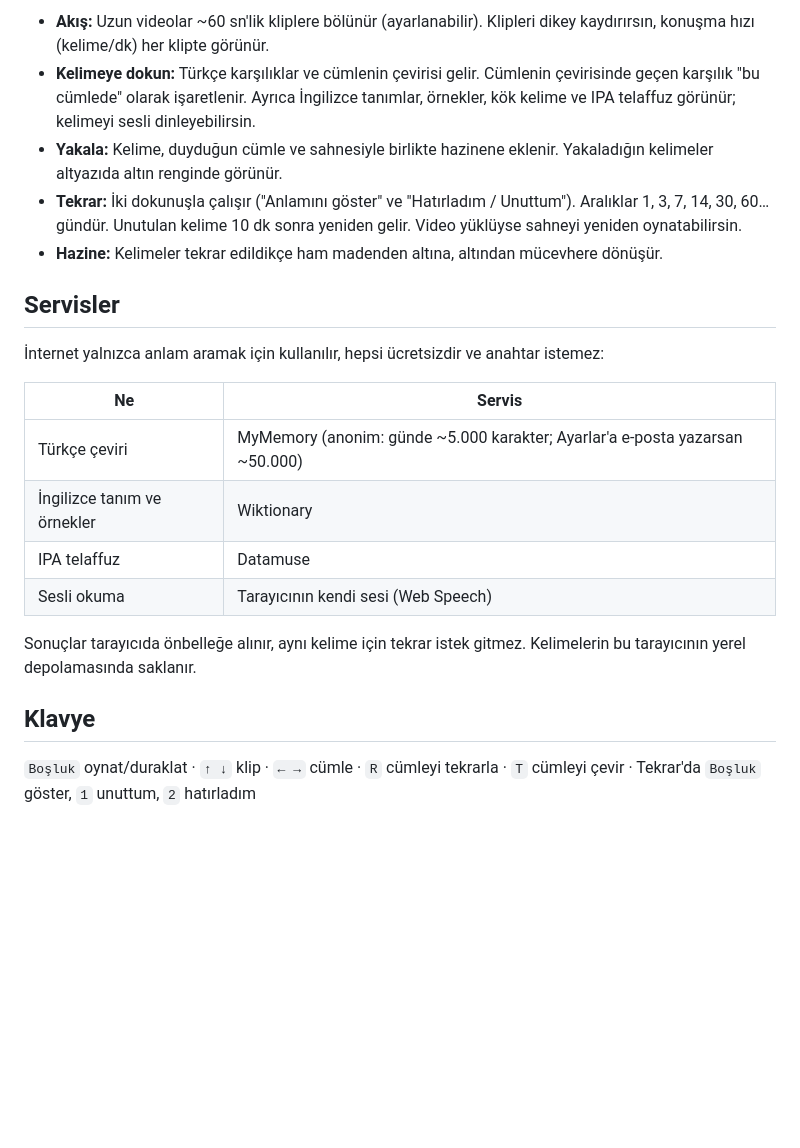
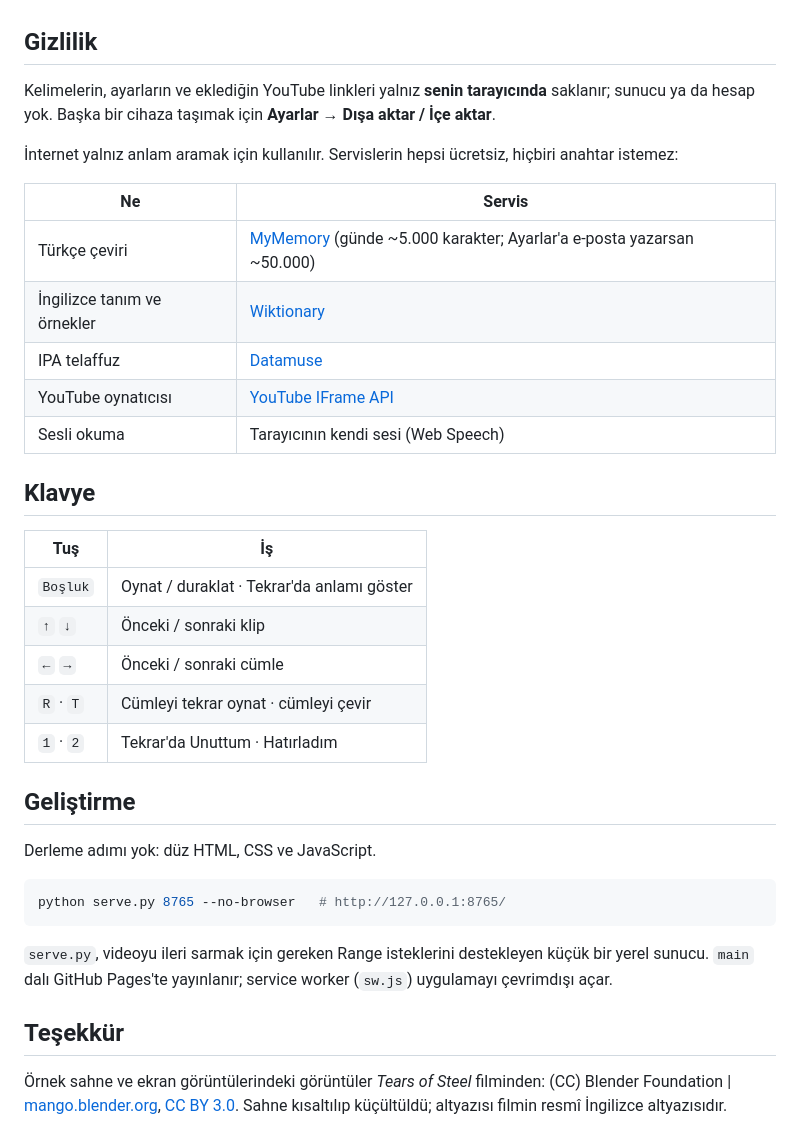
Before and after one commit to emredevops37/kelime-avcisi, a Markdown page: README.md, the part around one of its changes. Drawn GitHub-style; folded sections open; blank space fills up the shorter version.

````diff
--- a/README.md
+++ b/README.md
@@ -65,30 +78,44 @@ Ayarlar > Dışa/İçe aktar ile kelimelerini taşı.
 
-- **Akış:** Uzun videolar ~60 sn'lik kliplere bölünür (ayarlanabilir). Klipleri dikey kaydırırsın,
-  konuşma hızı (kelime/dk) her klipte görünür.
-- **Kelimeye dokun:** Türkçe karşılıklar ve cümlenin çevirisi gelir. Cümlenin çevirisinde geçen karşılık
-  "bu cümlede" olarak işaretlenir. Ayrıca İngilizce tanımlar, örnekler, kök kelime ve IPA telaffuz görünür;
-  kelimeyi sesli dinleyebilirsin.
-- **Yakala:** Kelime, duyduğun cümle ve sahnesiyle birlikte hazinene eklenir. Yakaladığın kelimeler
-  altyazıda altın renginde görünür.
-- **Tekrar:** İki dokunuşla çalışır ("Anlamını göster" ve "Hatırladım / Unuttum"). Aralıklar 1, 3, 7, 14,
-  30, 60… gündür. Unutulan kelime 10 dk sonra yeniden gelir. Video yüklüyse sahneyi yeniden oynatabilirsin.
-- **Hazine:** Kelimeler tekrar edildikçe ham madenden altına, altından mücevhere dönüşür.
+</details>
 
-## Servisler
+## Gizlilik
 
-İnternet yalnızca anlam aramak için kullanılır, hepsi ücretsizdir ve anahtar istemez:
+Kelimelerin, ayarların ve eklediğin YouTube linkleri yalnız **senin tarayıcında** saklanır; sunucu ya da hesap yok.
+Başka bir cihaza taşımak için **Ayarlar → Dışa aktar / İçe aktar**.
+
+İnternet yalnız anlam aramak için kullanılır. Servislerin hepsi ücretsiz, hiçbiri anahtar istemez:
 
 | Ne | Servis |
 |---|---|
-| Türkçe çeviri | MyMemory (anonim: günde ~5.000 karakter; Ayarlar'a e-posta yazarsan ~50.000) |
-| İngilizce tanım ve örnekler | Wiktionary |
-| IPA telaffuz | Datamuse |
+| Türkçe çeviri | [MyMemory](https://mymemory.translated.net/) (günde ~5.000 karakter; Ayarlar'a e-posta yazarsan ~50.000) |
+| İngilizce tanım ve örnekler | [Wiktionary](https://en.wiktionary.org/) |
+| IPA telaffuz | [Datamuse](https://www.datamuse.com/api/) |
+| YouTube oynatıcısı | [YouTube IFrame API](https://developers.google.com/youtube/iframe_api_reference) |
 | Sesli okuma | Tarayıcının kendi sesi (Web Speech) |
-
-Sonuçlar tarayıcıda önbelleğe alınır, aynı kelime için tekrar istek gitmez.
-Kelimelerin bu tarayıcının yerel depolamasında saklanır.
 
 ## Klavye
 
-`Boşluk` oynat/duraklat · `↑ ↓` klip · `← →` cümle · `R` cümleyi tekrarla · `T` cümleyi çevir ·
-Tekrar'da `Boşluk` göster, `1` unuttum, `2` hatırladım
+| Tuş | İş |
+|---|---|
+| `Boşluk` | Oynat / duraklat · Tekrar'da anlamı göster |
+| `↑` `↓` | Önceki / sonraki klip |
+| `←` `→` | Önceki / sonraki cümle |
+| `R` · `T` | Cümleyi tekrar oynat · cümleyi çevir |
+| `1` · `2` | Tekrar'da Unuttum · Hatırladım |
+
+## Geliştirme
+
+Derleme adımı yok: düz HTML, CSS ve JavaScript.
+
+```bash
+python serve.py 8765 --no-browser   # http://127.0.0.1:8765/
+```
+
+`serve.py`, videoyu ileri sarmak için gereken Range isteklerini destekleyen küçük bir yerel sunucu.
+`main` dalı GitHub Pages'te yayınlanır; service worker (`sw.js`) uygulamayı çevrimdışı açar.
+
+## Teşekkür
+
+Örnek sahne ve ekran görüntülerindeki görüntüler *Tears of Steel* filminden:
+(CC) Blender Foundation | [mango.blender.org](https://mango.blender.org), [CC BY 3.0](https://creativecommons.org/licenses/by/3.0/).
+Sahne kısaltılıp küçültüldü; altyazısı filmin resmî İngilizce altyazısıdır.
````
Also changed, not shown: other parts of README.md (+57 -44 lines), docs/akis.png (added), docs/hazine.png (added), docs/kelime.png (added), docs/tekrar.png (added), 5 other files.
